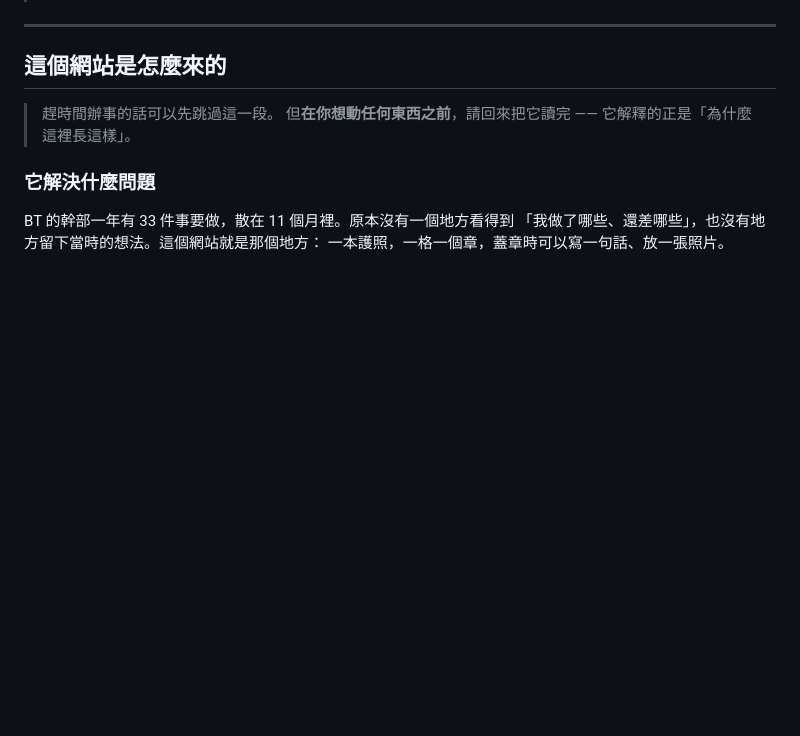
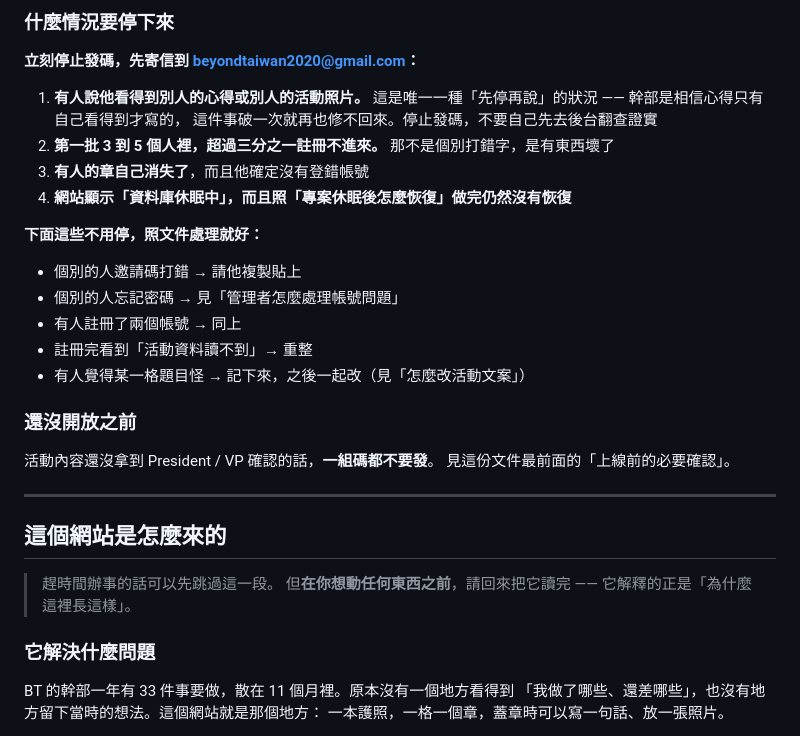
Before and after one commit to beyondtaiwannpo/BT-passport, a Markdown page: README.md, the part around one of its changes. Drawn GitHub-style; blank space fills up the shorter version.

```diff
--- a/README.md
+++ b/README.md
@@ -29,3 +103,27 @@ Beyond Taiwan 內部幹部用的數位護照。學年制，9 月到隔年 7 月
+### 什麼情況要停下來
+
+**立刻停止發碼，先寄信到 beyondtaiwan2020@gmail.com：**
+
+1. **有人說他看得到別人的心得或別人的活動照片。**
+   這是唯一一種「先停再說」的狀況 —— 幹部是相信心得只有自己看得到才寫的，
+   這件事破一次就再也修不回來。停止發碼，不要自己先去後台翻查證實
+2. **第一批 3 到 5 個人裡，超過三分之一註冊不進來。**
+   那不是個別打錯字，是有東西壞了
+3. **有人的章自己消失了**，而且他確定沒有登錯帳號
+4. **網站顯示「資料庫休眠中」，而且照「專案休眠後怎麼恢復」做完仍然沒有恢復**
+
+**下面這些不用停，照文件處理就好：**
+
+- 個別的人邀請碼打錯 → 請他複製貼上
+- 個別的人忘記密碼 → 見「管理者怎麼處理帳號問題」
+- 有人註冊了兩個帳號 → 同上
+- 註冊完看到「活動資料讀不到」→ 重整
+- 有人覺得某一格題目怪 → 記下來，之後一起改（見「怎麼改活動文案」）
+
+### 還沒開放之前
+
+活動內容還沒拿到 President / VP 確認的話，**一組碼都不要發**。
+見這份文件最前面的「上線前的必要確認」。
 
 ---
 
```
Also changed, not shown: other parts of README.md (+74 -0 lines).
